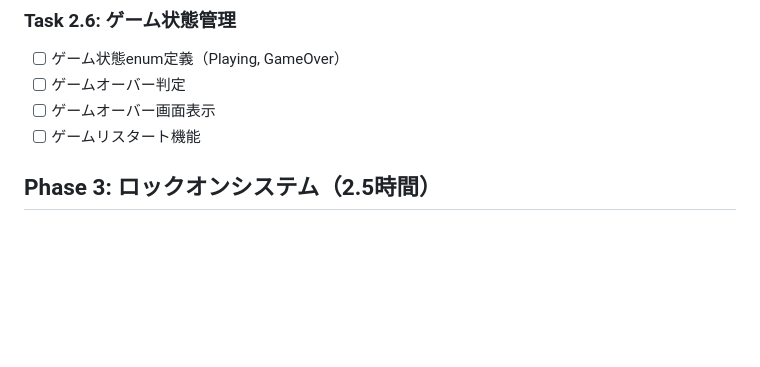
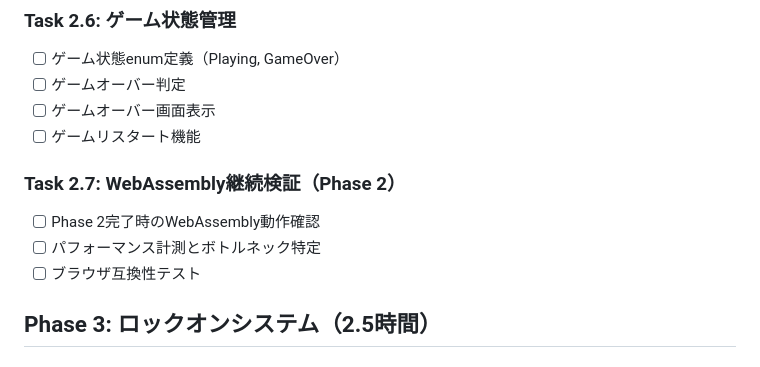
Before and after one commit to Mooan/amazonq-game-challange, a Markdown page: doc/Task.md, the part around the change printed below. Rendered like a GitHub page; blank space fills up the shorter version.

```diff
--- a/doc/Task.md
+++ b/doc/Task.md
@@ -61,6 +67,11 @@
 - [ ] ゲームオーバー判定
 - [ ] ゲームオーバー画面表示
 - [ ] ゲームリスタート機能
+
+### Task 2.7: WebAssembly継続検証（Phase 2）
+- [ ] Phase 2完了時のWebAssembly動作確認
+- [ ] パフォーマンス計測とボトルネック特定
+- [ ] ブラウザ互換性テスト
 
 ## Phase 3: ロックオンシステム（2.5時間）
 
```
Also changed, not shown: other parts of doc/Task.md (+19 -0 lines), doc/Specification.md (+53 -3 lines).
